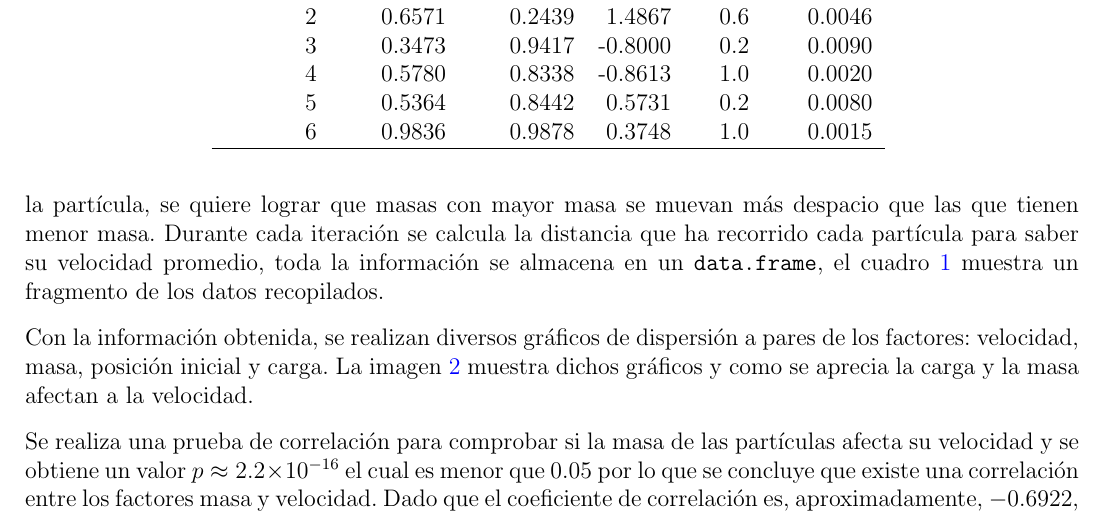
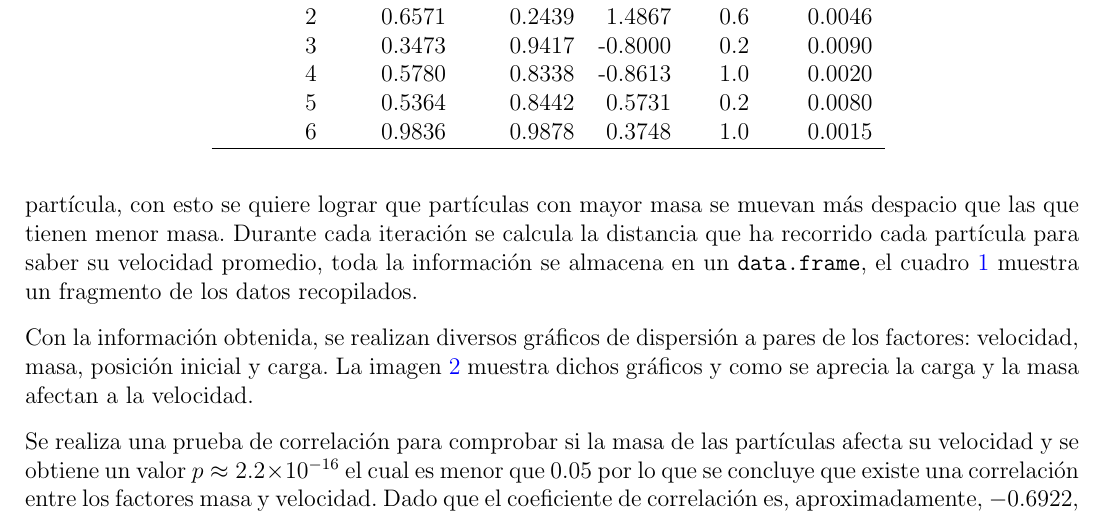
Before and after one commit to fvzqa/Simulacion, a LaTeX problem sheet (Tarea09/Tarea9.tex): part of page 3 of 3, cut so that both start at the same text. Compiled offline with pdfLaTeX.

Commit message:
tarea 09

```diff
--- a/Tarea09/Tarea9.tex
+++ b/Tarea09/Tarea9.tex
@@ -106,7 +106,7 @@ En la figura \ref{im} se muestra la interacción entre 100 partículas, como se
  		\label{4}
 \end{figure}
 
-En el experimento se considera la interacción de 500 partículas y como se quiere que la masa afecte la velocidad, la fuerza calculada mediante las cargas de las partículas se divide entre la masa que posee la partícula, se quiere lograr que masas con mayor masa se muevan más despacio que las que tienen menor masa. Durante cada iteración se calcula la distancia que ha recorrido cada partícula para saber su velocidad promedio, toda la información se almacena en un \texttt{data.frame}, el cuadro \ref{data} muestra un fragmento de los datos recopilados.
+En el experimento se considera la interacción de 500 partículas y como se quiere que la masa afecte la velocidad, la fuerza calculada mediante las cargas de las partículas se divide entre la masa que posee la partícula, con esto se quiere lograr que partículas con mayor masa se muevan más despacio que las que tienen menor masa. Durante cada iteración se calcula la distancia que ha recorrido cada partícula para saber su velocidad promedio, toda la información se almacena en un \texttt{data.frame}, el cuadro \ref{data} muestra un fragmento de los datos recopilados.
 
 Con la información obtenida, se realizan diversos gráficos de dispersión a pares de los factores: velocidad, masa, posición inicial y carga. La imagen \ref{4} muestra dichos gráficos y como se aprecia la carga y la masa afectan a la velocidad.
 
```
Also changed, not shown: Tarea09/Tarea9.pdf, Tarea09/Tarea9.tex (2 more changed lines).
